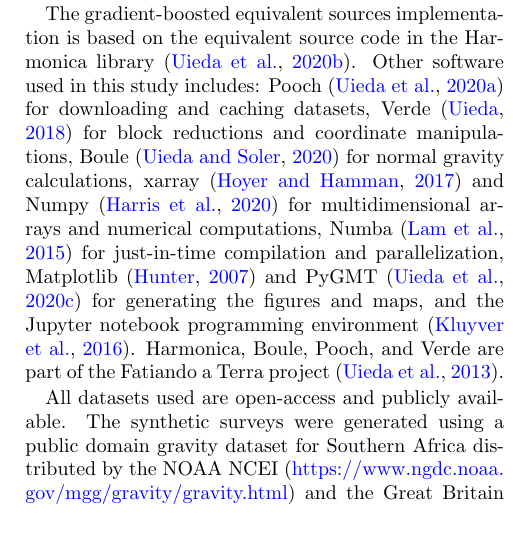
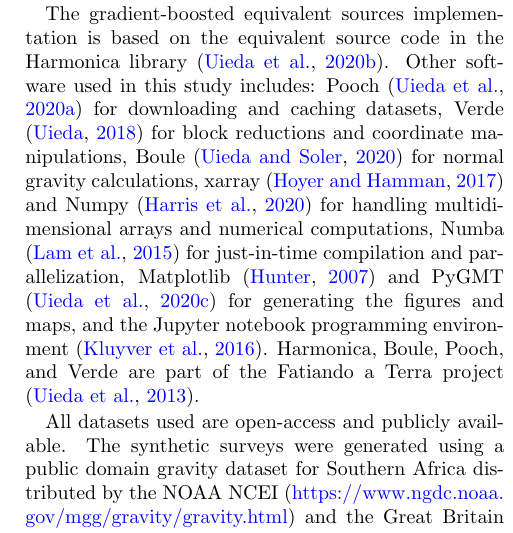
Before and after one commit to compgeolab/eql-gradient-boosted, a LaTeX paper (manuscript/manuscript.tex, which reads manuscript/content.tex): part of one column of page 16 of 20, cut so that both start at the same text. Compiled offline with pdfLaTeX.

Commit message:
Edits to data availability and acknowledgments

```diff
--- a/manuscript/content.tex
+++ b/manuscript/content.tex
@@ -1222,8 +1222,8 @@
 Pooch \citep{pooch2020} for downloading and caching datasets,
 Verde \citep{verde2018} for block reductions and coordinate manipulations,
 Boule \citep{boule2020} for normal gravity calculations,
-xarray \citep{xarray2017} and Numpy \citep{numpy2020} for multidimensional
-arrays and numerical computations,
+xarray \citep{xarray2017} and Numpy \citep{numpy2020} for handling
+multidimensional arrays and numerical computations,
 Numba \citep{numba2015} for just-in-time compilation and parallelization,
 Matplotlib \citep{matplotlib2007} and PyGMT \citep{pygmt2020} for generating
 the figures and maps,
```
Also changed, not shown: manuscript/content.tex (2 more changed lines).
